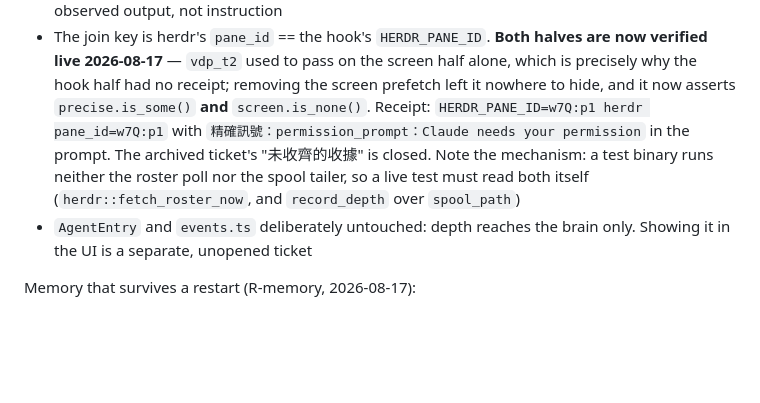
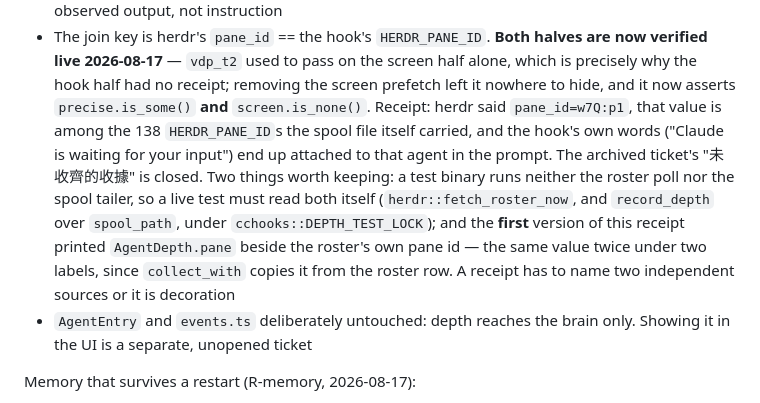
Before and after one commit to musingfox/shikigami, a Markdown page: CLAUDE.md, the part around the change. Drawn GitHub-style; blank space fills up the shorter version.

Commit message:
ReceiptCorrection: CLAUDE.md 引的那張收據是我印錯的那一版
把 join key 那條的收據換成真正證得到東西的版本（herdr 說的 pane_id 出現在
獨立從 spool 檔 parse 出的清單裡，加上 hook 原話真的掛上去），並把第一版
印成套套邏輯這件事留在文件裡——收據要指名兩個獨立來源，否則只是裝飾。順帶
記下新測試要拿 cchooks::DEPTH_TEST_LOCK。

Co-Authored-By: Claude Opus 5 (1M context) <noreply@anthropic.com>

```diff
--- a/CLAUDE.md
+++ b/CLAUDE.md
@@ -131,11 +131,16 @@ Depth of observation (R-observe, 2026-08-16, `main` @ `f352e16`):
   are now verified live 2026-08-17** — `vdp_t2` used to pass on the screen half
   alone, which is precisely why the hook half had no receipt; removing the screen
   prefetch left it nowhere to hide, and it now asserts `precise.is_some()` **and**
-  `screen.is_none()`. Receipt: `HERDR_PANE_ID=w7Q:p1 herdr pane_id=w7Q:p1` with
-  `精確訊號：permission_prompt：Claude needs your permission` in the prompt. The
-  archived ticket's "未收齊的收據" is closed. Note the mechanism: a test binary runs
-  neither the roster poll nor the spool tailer, so a live test must read both
-  itself (`herdr::fetch_roster_now`, and `record_depth` over `spool_path`)
+  `screen.is_none()`. Receipt: herdr said `pane_id=w7Q:p1`, that value is among the
+  138 `HERDR_PANE_ID`s the spool file itself carried, and the hook's own words
+  ("Claude is waiting for your input") end up attached to that agent in the prompt.
+  The archived ticket's "未收齊的收據" is closed. Two things worth keeping: a test
+  binary runs neither the roster poll nor the spool tailer, so a live test must read
+  both itself (`herdr::fetch_roster_now`, and `record_depth` over `spool_path`,
+  under `cchooks::DEPTH_TEST_LOCK`); and the **first** version of this receipt
+  printed `AgentDepth.pane` beside the roster's own pane id — the same value twice
+  under two labels, since `collect_with` copies it from the roster row. A receipt
+  has to name two independent sources or it is decoration
 - `AgentEntry` and `events.ts` deliberately untouched: depth reaches the brain
   only. Showing it in the UI is a separate, unopened ticket
 
```
